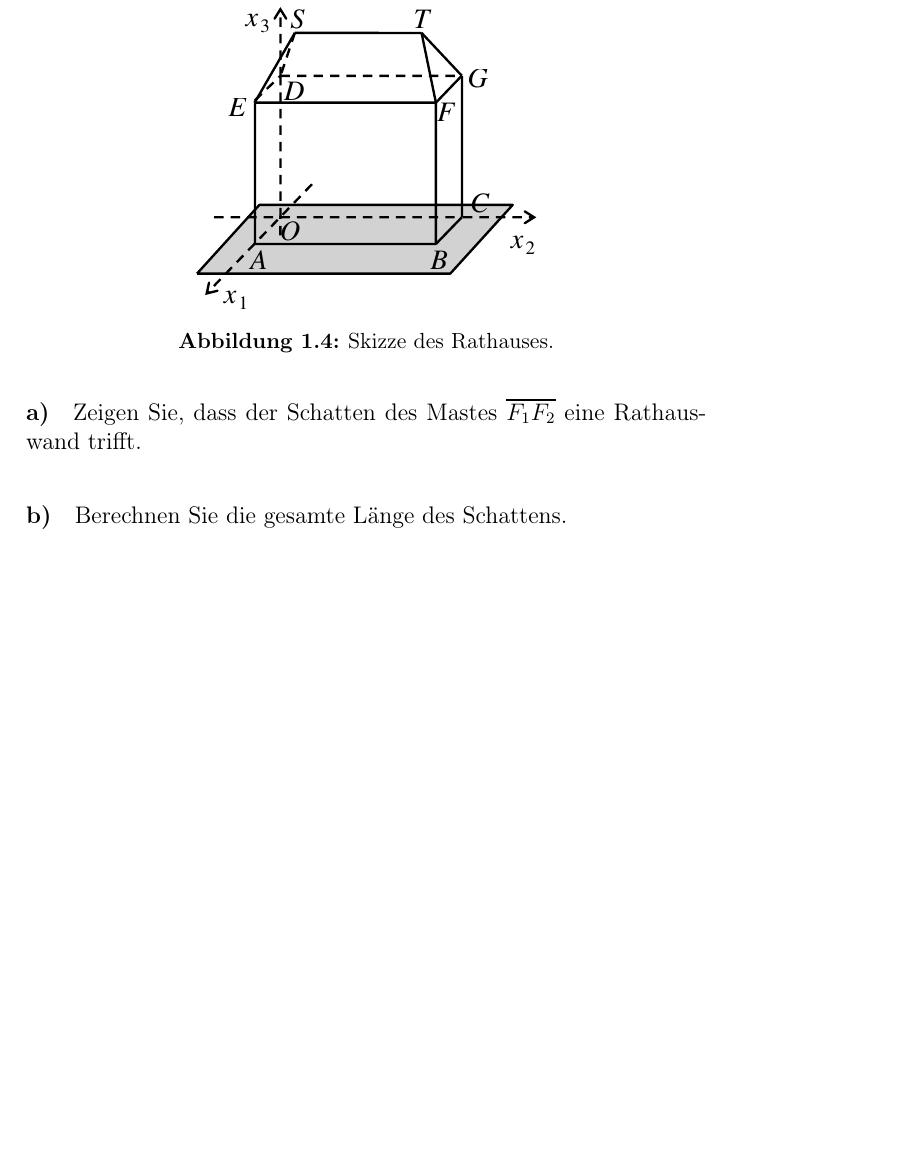
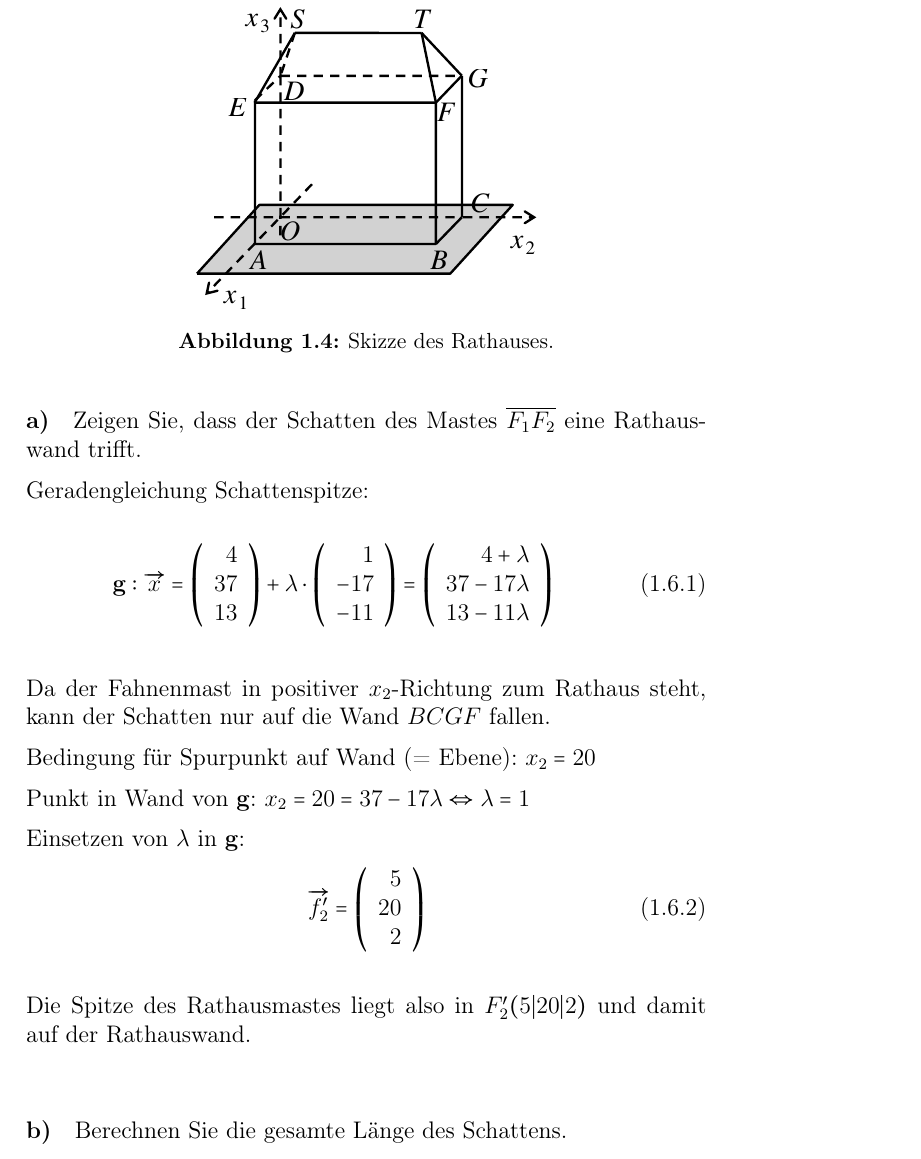
Before and after one commit to alexanjac/Schule, a LaTeX document (mathe.tex): part of page 12 of 12 before the commit and part of page 12 of 13 after it, cut so that both start at the same text, the shorter picture padded with empty space. Compiled offline with pdfLaTeX.

Commit message:
2024-09-05_16:26:40_CEST

```diff
--- a/mathe.tex
+++ b/mathe.tex
@@ -307,6 +307,22 @@
 
 	\paragraph{a)} Zeigen Sie, dass der Schatten des Mastes $\overline{F_1F_2}$ eine Rathauswand trifft.
 
+	Geradengleichung Schattenspitze:
+	\begin{equation}
+		\mathbf{g}: \overrightarrow{x}=\left(\begin{array}{r} 4 \\ 37 \\ 13\end{array}\right) + \lambda \cdot \left(\begin{array}{r} 1 \\ -17 \\ -11\end{array}\right) = \left(\begin{array}{r} 4 + \lambda \\ 37 - 17 \lambda \\ 13 - 11 \lambda\end{array}\right)
+	\end{equation}
 
+	Da der Fahnenmast in positiver $x_2$-Richtung zum Rathaus steht, kann der Schatten nur auf die Wand $BCGF$ fallen.
+
+	Bedingung für Spurpunkt auf Wand (= Ebene): $x_2 = 20$
+
+	Punkt in Wand von $\mathbf{g}$: $x_2 = 20 = 37 - 17 \lambda \Leftrightarrow \lambda = 1$
+
+	Einsetzen von $\lambda$ in $\mathbf{g}$:
+	\begin{equation}
+		\vec{f_2'} = \left(\begin{array}{r} 5 \\ 20 \\ 2 \end{array}\right)
+	\end{equation}
+
+	Die Spitze des Rathausmastes liegt also in $F_2'(5|20|2)$ und damit auf der Rathauswand.
 
 	\paragraph{b)} Berechnen Sie die gesamte Länge des Schattens.
```
Also changed, not shown: mathe.pdf, mathe.tex (13 more changed lines).
